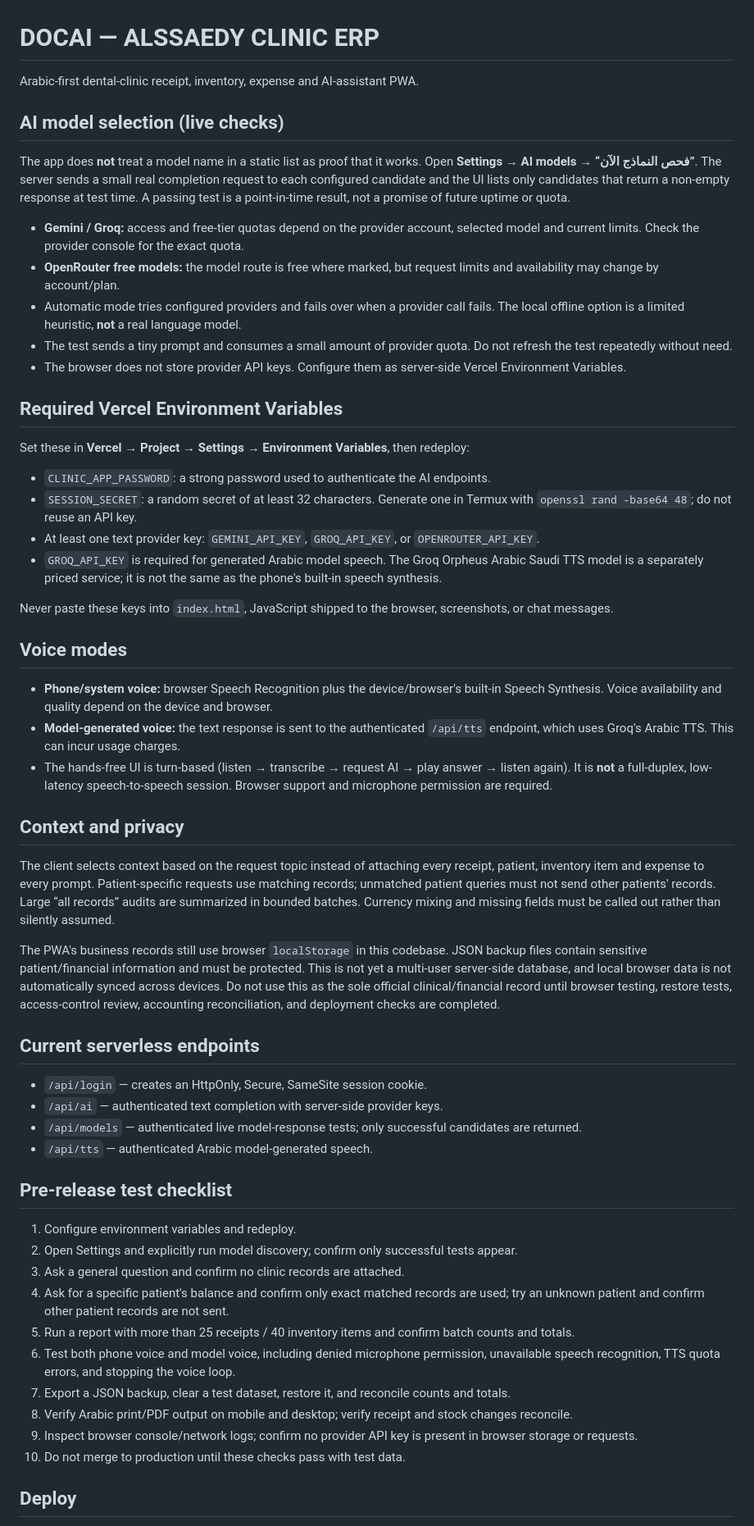
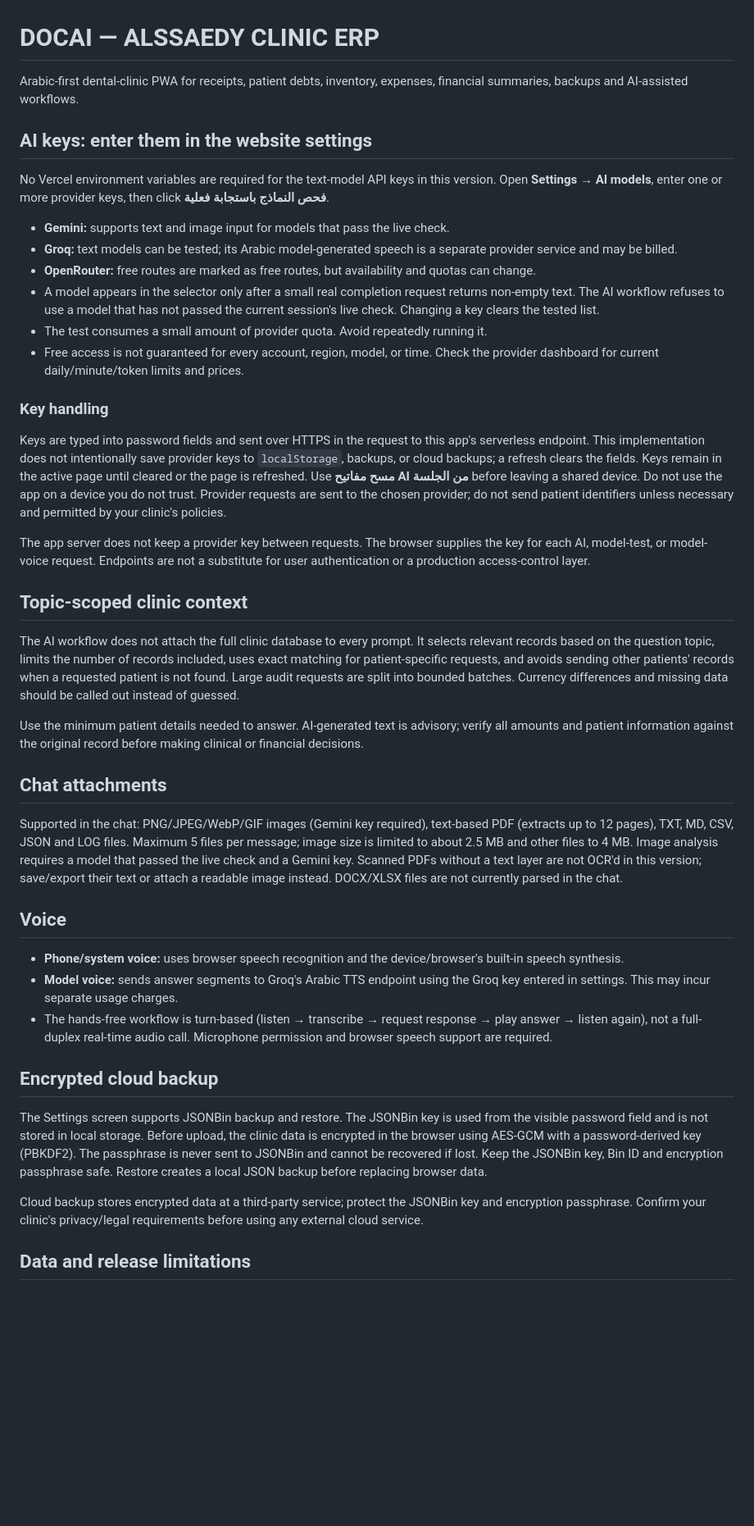
Before and after one commit to Alssaedy50/DOCAI, a Markdown page: README.md, the part around one of its changes. Shown at 82% size. GitHub-like rendering; blank space fills up the shorter version.

Commit message:
Document settings-entered keys, attachments, voice and encrypted backups

```diff
--- a/README.md
+++ b/README.md
@@ -1,59 +1,45 @@
 # DOCAI — ALSSAEDY CLINIC ERP
 
-Arabic-first dental-clinic receipt, inventory, expense and AI-assistant PWA.
+Arabic-first dental-clinic PWA for receipts, patient debts, inventory, expenses, financial summaries, backups and AI-assisted workflows.
 
-## AI model selection (live checks)
+## AI keys: enter them in the website settings
 
-The app does **not** treat a model name in a static list as proof that it works. Open **Settings → AI models → “فحص النماذج الآن”**. The server sends a small real completion request to each configured candidate and the UI lists only candidates that return a non-empty response at test time. A passing test is a point-in-time result, not a promise of future uptime or quota.
+No Vercel environment variables are required for the text-model API keys in this version. Open **Settings → AI models**, enter one or more provider keys, then click **فحص النماذج باستجابة فعلية**.
 
-- **Gemini / Groq:** access and free-tier quotas depend on the provider account, selected model and current limits. Check the provider console for the exact quota.
-- **OpenRouter free models:** the model route is free where marked, but request limits and availability may change by account/plan.
-- Automatic mode tries configured providers and fails over when a provider call fails. The local offline option is a limited heuristic, **not** a real language model.
-- The test sends a tiny prompt and consumes a small amount of provider quota. Do not refresh the test repeatedly without need.
-- The browser does not store provider API keys. Configure them as server-side Vercel Environment Variables.
+- **Gemini:** supports text and image input for models that pass the live check.
+- **Groq:** text models can be tested; its Arabic model-generated speech is a separate provider service and may be billed.
+- **OpenRouter:** free routes are marked as free routes, but availability and quotas can change.
+- A model appears in the selector only after a small real completion request returns non-empty text. The AI workflow refuses to use a model that has not passed the current session's live check. Changing a key clears the tested list.
+- The test consumes a small amount of provider quota. Avoid repeatedly running it.
+- Free access is not guaranteed for every account, region, model, or time. Check the provider dashboard for current daily/minute/token limits and prices.
 
-## Required Vercel Environment Variables
+### Key handling
 
-Set these in **Vercel → Project → Settings → Environment Variables**, then redeploy:
+Keys are typed into password fields and sent over HTTPS in the request to this app's serverless endpoint. This implementation does not intentionally save provider keys to `localStorage`, backups, or cloud backups; a refresh clears the fields. Keys remain in the active page until cleared or the page is refreshed. Use **مسح مفاتيح AI من الجلسة** before leaving a shared device. Do not use the app on a device you do not trust. Provider requests are sent to the chosen provider; do not send patient identifiers unless necessary and permitted by your clinic's policies.
 
-- `CLINIC_APP_PASSWORD`: a strong password used to authenticate the AI endpoints.
-- `SESSION_SECRET`: a random secret of at least 32 characters. Generate one in Termux with `openssl rand -base64 48`; do not reuse an API key.
-- At least one text provider key: `GEMINI_API_KEY`, `GROQ_API_KEY`, or `OPENROUTER_API_KEY`.
-- `GROQ_API_KEY` is required for generated Arabic model speech. The Groq Orpheus Arabic Saudi TTS model is a separately priced service; it is not the same as the phone's built-in speech synthesis.
+The app server does not keep a provider key between requests. The browser supplies the key for each AI, model-test, or model-voice request. Endpoints are not a substitute for user authentication or a production access-control layer.
 
-Never paste these keys into `index.html`, JavaScript shipped to the browser, screenshots, or chat messages.
+## Topic-scoped clinic context
 
-## Voice modes
+The AI workflow does not attach the full clinic database to every prompt. It selects relevant records based on the question topic, limits the number of records included, uses exact matching for patient-specific requests, and avoids sending other patients' records when a requested patient is not found. Large audit requests are split into bounded batches. Currency differences and missing data should be called out instead of guessed.
 
-- **Phone/system voice:** browser Speech Recognition plus the device/browser's built-in Speech Synthesis. Voice availability and quality depend on the device and browser.
-- **Model-generated voice:** the text response is sent to the authenticated `/api/tts` endpoint, which uses Groq's Arabic TTS. This can incur usage charges.
-- The hands-free UI is turn-based (listen → transcribe → request AI → play answer → listen again). It is **not** a full-duplex, low-latency speech-to-speech session. Browser support and microphone permission are required.
+Use the minimum patient details needed to answer. AI-generated text is advisory; verify all amounts and patient information against the original record before making clinical or financial decisions.
 
-## Context and privacy
+## Chat attachments
 
-The client selects context based on the request topic instead of attaching every receipt, patient, inventory item and expense to every prompt. Patient-specific requests use matching records; unmatched patient queries must not send other patients' records. Large “all records” audits are summarized in bounded batches. Currency mixing and missing fields must be called out rather than silently assumed.
+Supported in the chat: PNG/JPEG/WebP/GIF images (Gemini key required), text-based PDF (extracts up to 12 pages), TXT, MD, CSV, JSON and LOG files. Maximum 5 files per message; image size is limited to about 2.5 MB and other files to 4 MB. Image analysis requires a model that passed the live check and a Gemini key. Scanned PDFs without a text layer are not OCR'd in this version; save/export their text or attach a readable image instead. DOCX/XLSX files are not currently parsed in the chat.
 
-The PWA's business records still use browser `localStorage` in this codebase. JSON backup files contain sensitive patient/financial information and must be protected. This is not yet a multi-user server-side database, and local browser data is not automatically synced across devices. Do not use this as the sole official clinical/financial record until browser testing, restore tests, access-control review, accounting reconciliation, and deployment checks are completed.
+## Voice
 
-## Current serverless endpoints
+- **Phone/system voice:** uses browser speech recognition and the device/browser's built-in speech synthesis.
+- **Model voice:** sends answer segments to Groq's Arabic TTS endpoint using the Groq key entered in settings. This may incur separate usage charges.
+- The hands-free workflow is turn-based (listen → transcribe → request response → play answer → listen again), not a full-duplex real-time audio call. Microphone permission and browser speech support are required.
 
-- `/api/login` — creates an HttpOnly, Secure, SameSite session cookie.
-- `/api/ai` — authenticated text completion with server-side provider keys.
-- `/api/models` — authenticated live model-response tests; only successful candidates are returned.
-- `/api/tts` — authenticated Arabic model-generated speech.
+## Encrypted cloud backup
 
-## Pre-release test checklist
+The Settings screen supports JSONBin backup and restore. The JSONBin key is used from the visible password field and is not stored in local storage. Before upload, the clinic data is encrypted in the browser using AES-GCM with a password-derived key (PBKDF2). The passphrase is never sent to JSONBin and cannot be recovered if lost. Keep the JSONBin key, Bin ID and encryption passphrase safe. Restore creates a local JSON backup before replacing browser data.
 
-1. Configure environment variables and redeploy.
-2. Open Settings and explicitly run model discovery; confirm only successful tests appear.
-3. Ask a general question and confirm no clinic records are attached.
-4. Ask for a specific patient's balance and confirm only exact matched records are used; try an unknown patient and confirm other patient records are not sent.
-5. Run a report with more than 25 receipts / 40 inventory items and confirm batch counts and totals.
-6. Test both phone voice and model voice, including denied microphone permission, unavailable speech recognition, TTS quota errors, and stopping the voice loop.
-7. Export a JSON backup, clear a test dataset, restore it, and reconcile counts and totals.
-8. Verify Arabic print/PDF output on mobile and desktop; verify receipt and stock changes reconcile.
-9. Inspect browser console/network logs; confirm no provider API key is present in browser storage or requests.
-10. Do not merge to production until these checks pass with test data.
+Cloud backup stores encrypted data at a third-party service; protect the JSONBin key and encryption passphrase. Confirm your clinic's privacy/legal requirements before using any external cloud service.
 
-## Deploy
+## Data and release limitations
 
```
Also changed, not shown: other parts of README.md (+28 -1 lines).
